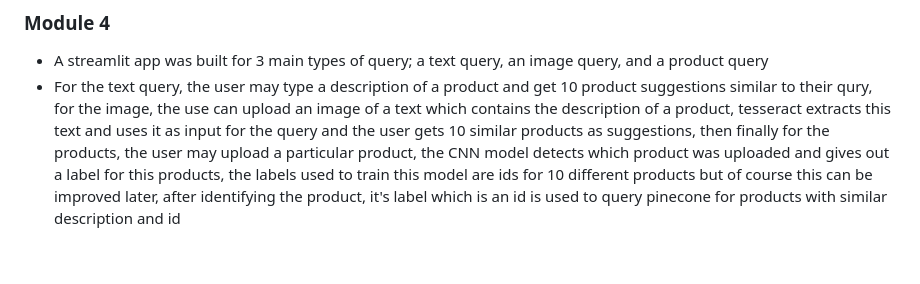
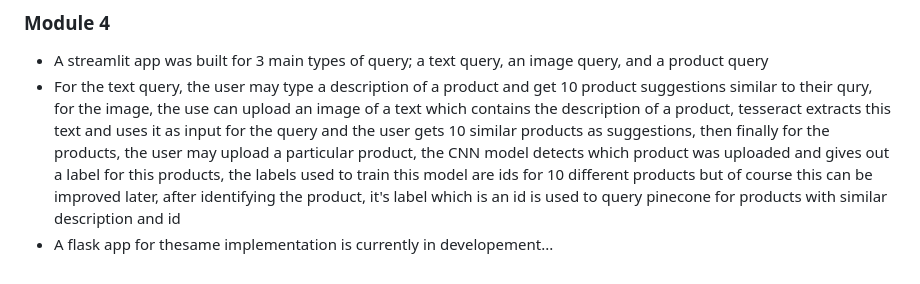
Before and after one commit to bakasheddy/E-coms-Product-Recommender, a Markdown page: README.md, the part around the change. Rendered like a GitHub page.

```diff
--- a/README.md
+++ b/README.md
@@ -32,3 +32,4 @@ link to the scraped image data is [here](https://drive.google.com/drive/folders/
 ### Module 4
 - A streamlit app was built for 3 main types of query; a text query, an image query, and a product query
 - For the text query, the user may type a description of a product and get 10 product suggestions similar to their qury, for the image, the use can upload an image of a text which contains the description of a product, tesseract extracts this text and uses it as input for the query and the user gets 10 similar products as suggestions, then finally for the products, the user may upload a particular product, the CNN model detects which product was uploaded and gives out a label for this products, the labels used to train this model are ids for 10 different products but of course this can be improved later, after identifying the product, it's label which is an id is used to query pinecone for products with similar description and id
+ - A flask app for thesame implementation is currently in developement...
```
